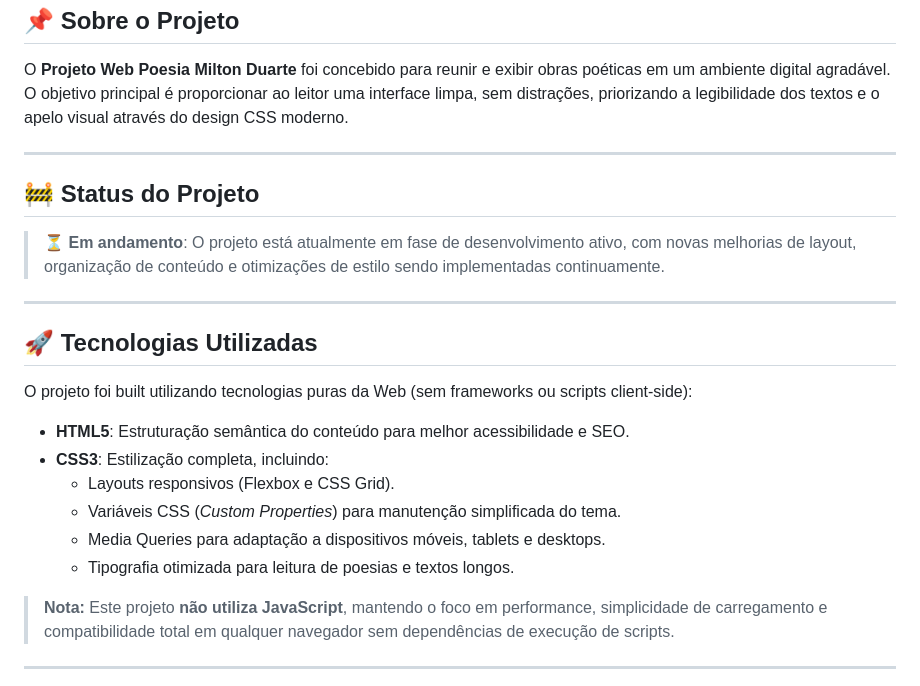
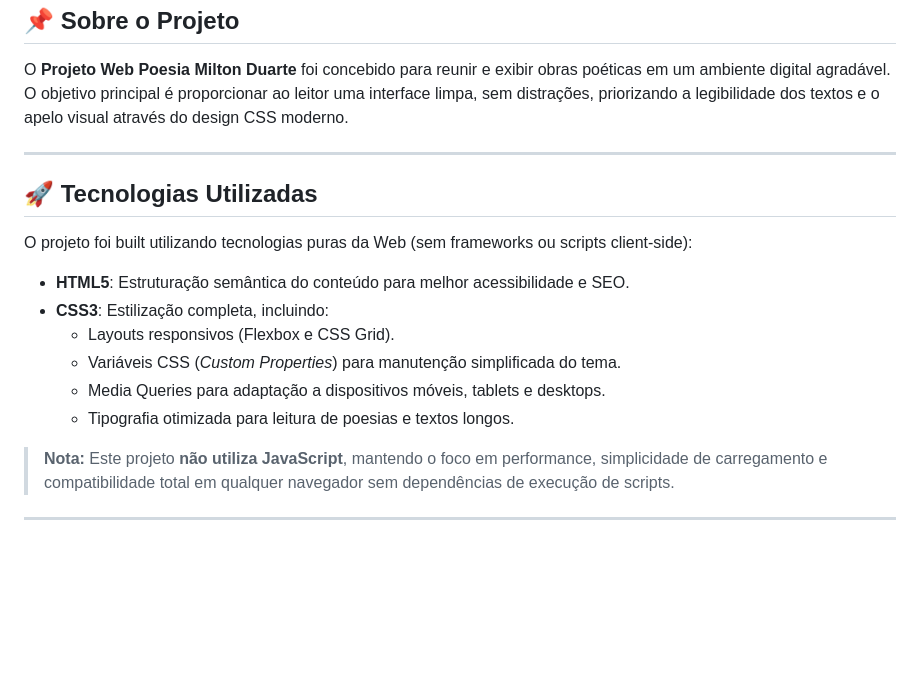
Before and after one commit to leandro-90/projeto_web_poesia_milton_duarte, a Markdown page: README.md, the part around one of its changes. Drawn GitHub-style; blank space fills up the shorter version.

```diff
--- a/README.md
+++ b/README.md
@@ -10,22 +10,16 @@ O **Projeto Web Poesia Milton Duarte** foi concebido para reunir e exibir obras
 
 ---
 
-## 🚧 Status do Projeto
-
-> ⏳ **Em andamento**: O projeto está atualmente em fase de desenvolvimento ativo, com novas melhorias de layout, organização de conteúdo e otimizações de estilo sendo implementadas continuamente.
-
----
-
 ## 🚀 Tecnologias Utilizadas
 
 O projeto foi built utilizando tecnologias puras da Web (sem frameworks ou scripts client-side):
 
-* **HTML5**: Estruturação semântica do conteúdo para melhor acessibilidade e SEO.
-* **CSS3**: Estilização completa, incluindo:
-  * Layouts responsivos (Flexbox e CSS Grid).
-  * Variáveis CSS (*Custom Properties*) para manutenção simplificada do tema.
-  * Media Queries para adaptação a dispositivos móveis, tablets e desktops.
-  * Tipografia otimizada para leitura de poesias e textos longos.
+- **HTML5**: Estruturação semântica do conteúdo para melhor acessibilidade e SEO.
+- **CSS3**: Estilização completa, incluindo:
+  - Layouts responsivos (Flexbox e CSS Grid).
+  - Variáveis CSS (_Custom Properties_) para manutenção simplificada do tema.
+  - Media Queries para adaptação a dispositivos móveis, tablets e desktops.
+  - Tipografia otimizada para leitura de poesias e textos longos.
 
 > **Nota:** Este projeto **não utiliza JavaScript**, mantendo o foco em performance, simplicidade de carregamento e compatibilidade total em qualquer navegador sem dependências de execução de scripts.
 
```
Also changed, not shown: other parts of README.md (+2 -2 lines).
